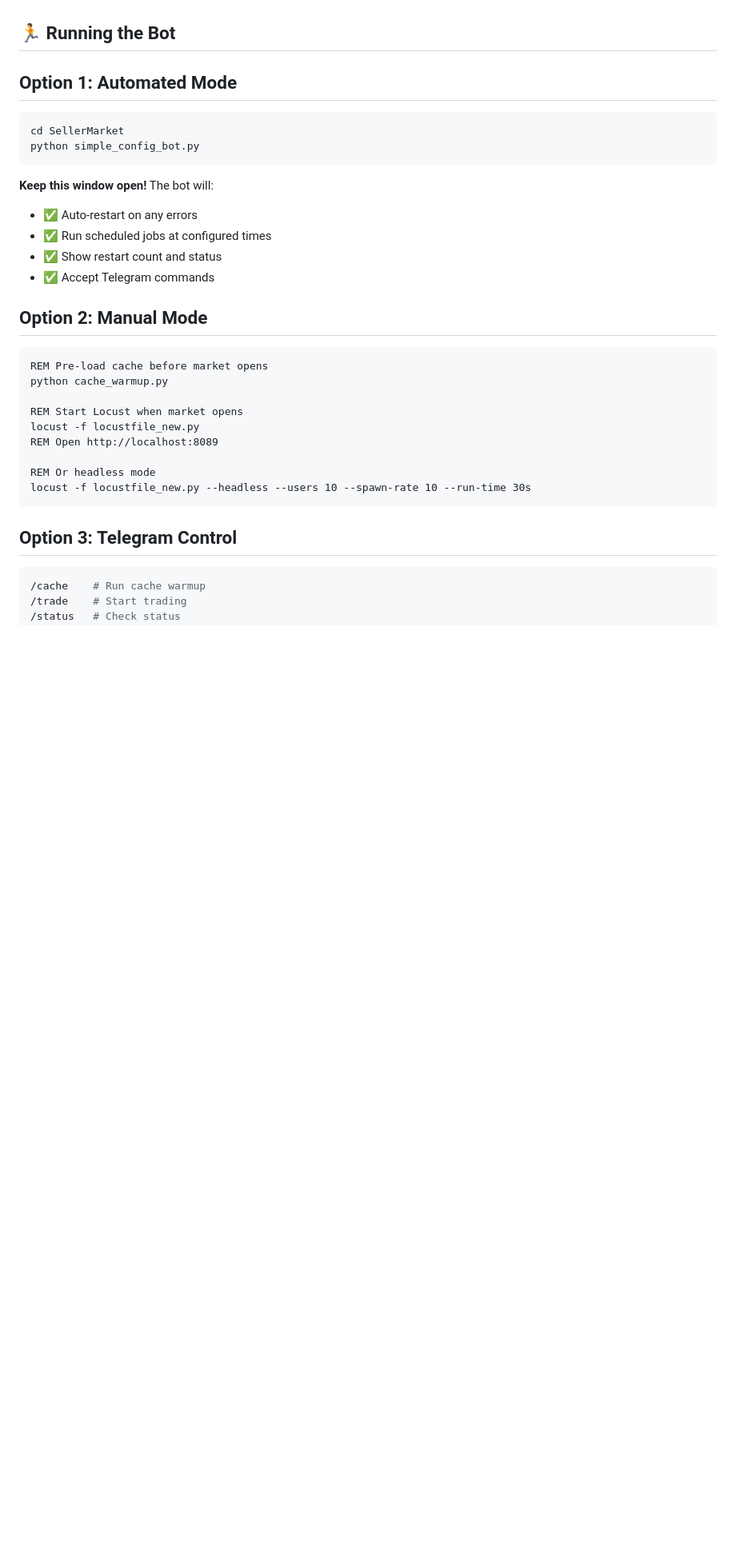
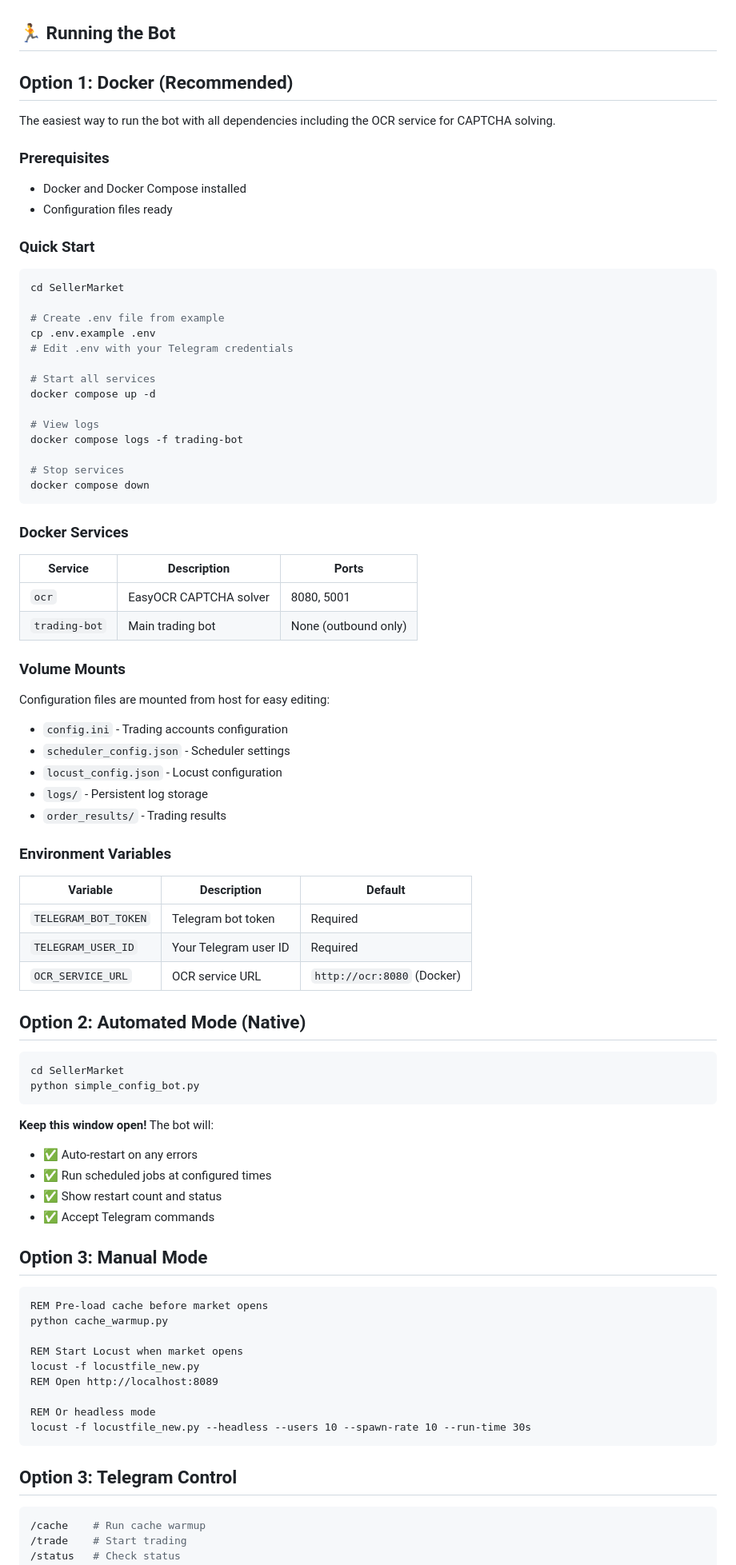
Before and after one commit to PeSahm/Seller-Market, a Markdown page: README.md, the part around one of its changes. Shown at 80% size. Rendered like a GitHub page; blank space fills up the shorter version.

Commit message:
#27 Update README with Docker deployment instructions
Added Docker as the recommended deployment option with:
- Quick start guide for Docker Compose
- Service descriptions (ocr, trading-bot)
- Volume mount documentation
- Environment variable reference
- Updated file structure to include Docker files

````diff
--- a/README.md
+++ b/README.md
@@ -176,7 +176,58 @@ Edit via Telegram bot or directly in JSON file.
 
 ## 🏃 Running the Bot
 
-## Option 1: Automated Mode
+## Option 1: Docker (Recommended)
+
+The easiest way to run the bot with all dependencies including the OCR service for CAPTCHA solving.
+
+### Prerequisites
+- Docker and Docker Compose installed
+- Configuration files ready
+
+### Quick Start
+
+```bash
+cd SellerMarket
+
+# Create .env file from example
+cp .env.example .env
+# Edit .env with your Telegram credentials
+
+# Start all services
+docker compose up -d
+
+# View logs
+docker compose logs -f trading-bot
+
+# Stop services
+docker compose down
+```
+
+### Docker Services
+
+| Service | Description | Ports |
+|---------|-------------|-------|
+| `ocr` | EasyOCR CAPTCHA solver | 8080, 5001 |
+| `trading-bot` | Main trading bot | None (outbound only) |
+
+### Volume Mounts
+
+Configuration files are mounted from host for easy editing:
+- `config.ini` - Trading accounts configuration
+- `scheduler_config.json` - Scheduler settings
+- `locust_config.json` - Locust configuration
+- `logs/` - Persistent log storage
+- `order_results/` - Trading results
+
+### Environment Variables
+
+| Variable | Description | Default |
+|----------|-------------|---------|
+| `TELEGRAM_BOT_TOKEN` | Telegram bot token | Required |
+| `TELEGRAM_USER_ID` | Your Telegram user ID | Required |
+| `OCR_SERVICE_URL` | OCR service URL | `http://ocr:8080` (Docker) |
+
+## Option 2: Automated Mode (Native)
 
 ```cmd
 cd SellerMarket
@@ -189,7 +240,7 @@ python simple_config_bot.py
 - ✅ Show restart count and status
 - ✅ Accept Telegram commands
 
-## Option 2: Manual Mode
+## Option 3: Manual Mode
 
 ```cmd
 REM Pre-load cache before market opens
````
Also changed, not shown: other parts of README.md (+6 -0 lines).
